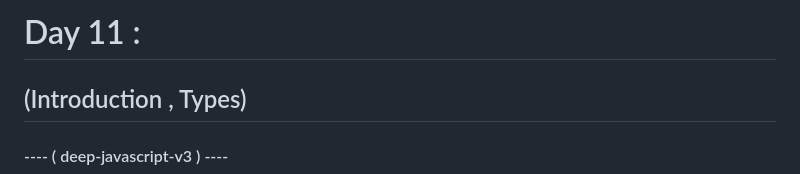
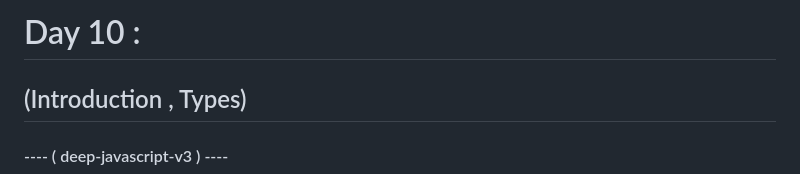
Before and after one commit to jafar-sweity/javascript-in-15-Day, a Markdown page: day10.md, the part around the change. GitHub-like rendering.

```diff
--- a/day10.md
+++ b/day10.md
@@ -1,5 +1,5 @@
 
-# Day 11 :
+# Day 10 :
 ## (Introduction , Types)
 #### ---- ( deep-javascript-v3 ) ----
 
```
